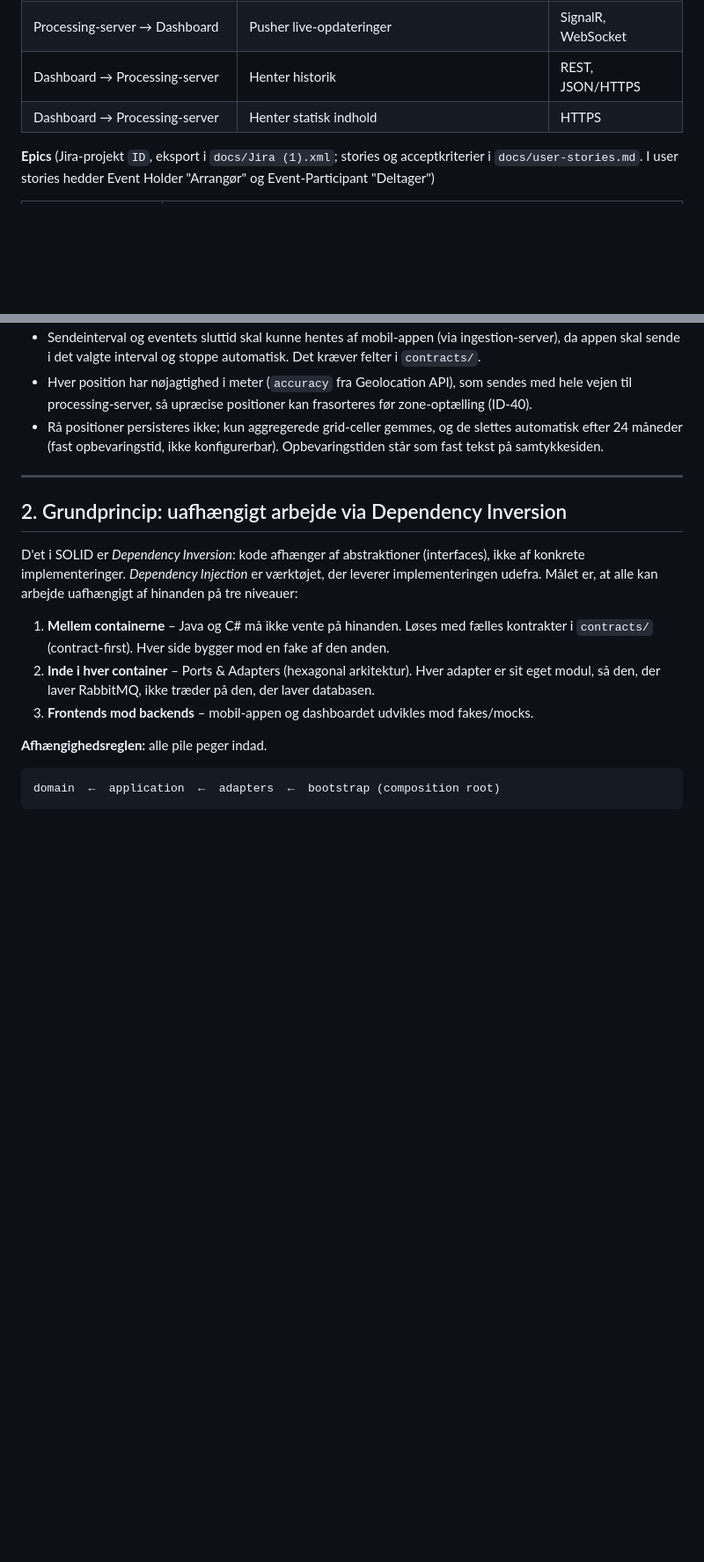
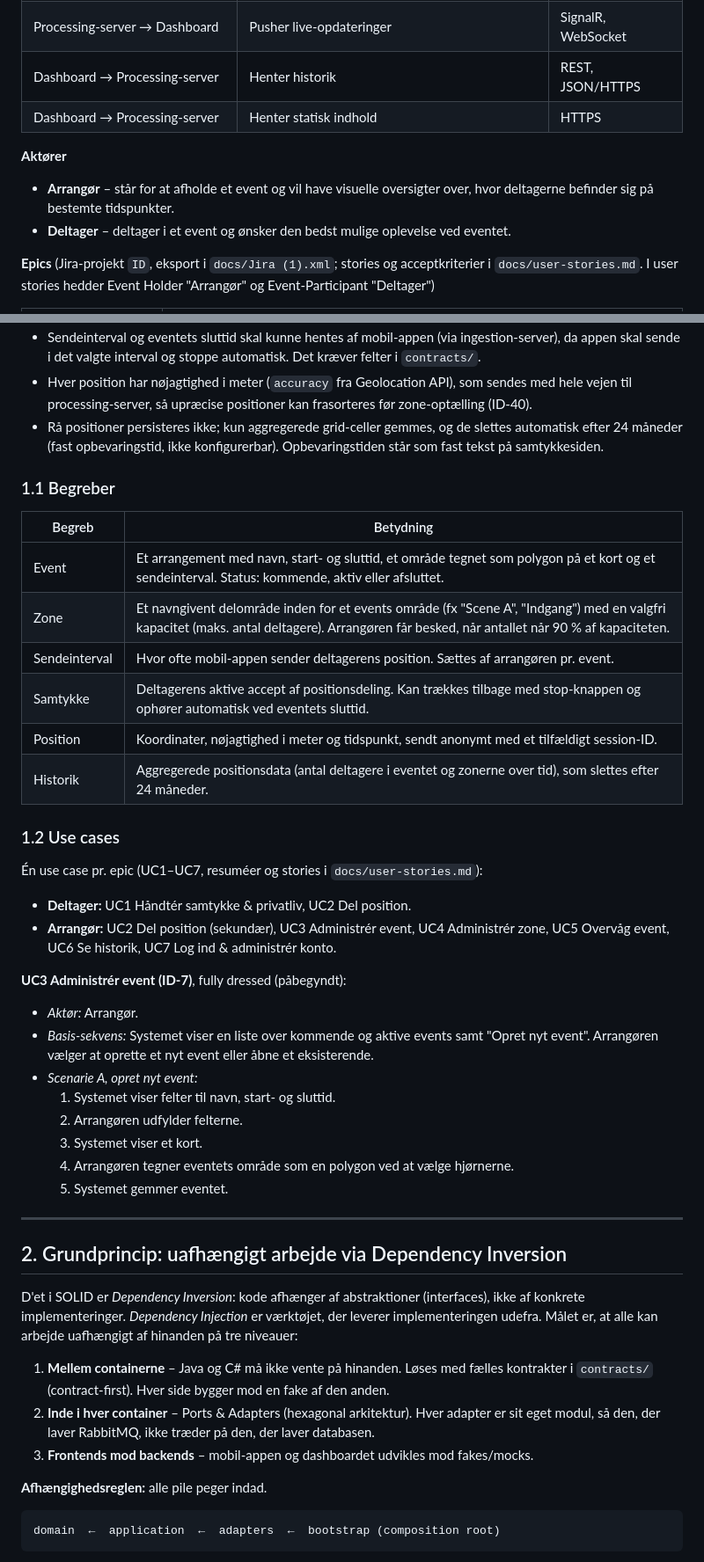
Before and after one commit to Topnz/CrowdControl, a Markdown page: CLAUDE.md, 2 parts joined by grey strips. Shown at 88% size. GitHub-like rendering; blank space fills up the shorter version.

Commit message:
Tilføj aktører, begreber og use cases til CLAUDE.md

```diff
--- a/CLAUDE.md
+++ b/CLAUDE.md
@@ -44,6 +44,11 @@ CrowdControl viser et live heatmap over, hvor deltagere befinder sig til et even
 | Dashboard → Processing-server | Henter historik | REST, JSON/HTTPS |
 | Dashboard → Processing-server | Henter statisk indhold | HTTPS |
 
+**Aktører**
+
+- **Arrangør** – står for at afholde et event og vil have visuelle oversigter over, hvor deltagerne befinder sig på bestemte tidspunkter.
+- **Deltager** – deltager i et event og ønsker den bedst mulige oplevelse ved eventet.
+
 **Epics** (Jira-projekt `ID`, eksport i `docs/Jira (1).xml`; stories og acceptkriterier i `docs/user-stories.md`. I user stories hedder Event Holder "Arrangør" og Event-Participant "Deltager")
 
 | Epic | Indhold |
@@ -62,6 +67,35 @@ Konsekvenser for arkitekturen:
 - Sendeinterval og eventets sluttid skal kunne hentes af mobil-appen (via ingestion-server), da appen skal sende i det valgte interval og stoppe automatisk. Det kræver felter i `contracts/`.
 - Hver position har nøjagtighed i meter (`accuracy` fra Geolocation API), som sendes med hele vejen til processing-server, så upræcise positioner kan frasorteres før zone-optælling (ID-40).
 - Rå positioner persisteres ikke; kun aggregerede grid-celler gemmes, og de slettes automatisk efter 24 måneder (fast opbevaringstid, ikke konfigurerbar). Opbevaringstiden står som fast tekst på samtykkesiden.
+
+### 1.1 Begreber
+
+| Begreb | Betydning |
+|---|---|
+| Event | Et arrangement med navn, start- og sluttid, et område tegnet som polygon på et kort og et sendeinterval. Status: kommende, aktiv eller afsluttet. |
+| Zone | Et navngivent delområde inden for et events område (fx "Scene A", "Indgang") med en valgfri kapacitet (maks. antal deltagere). Arrangøren får besked, når antallet når 90 % af kapaciteten. |
+| Sendeinterval | Hvor ofte mobil-appen sender deltagerens position. Sættes af arrangøren pr. event. |
+| Samtykke | Deltagerens aktive accept af positionsdeling. Kan trækkes tilbage med stop-knappen og ophører automatisk ved eventets sluttid. |
+| Position | Koordinater, nøjagtighed i meter og tidspunkt, sendt anonymt med et tilfældigt session-ID. |
+| Historik | Aggregerede positionsdata (antal deltagere i eventet og zonerne over tid), som slettes efter 24 måneder. |
+
+### 1.2 Use cases
+
+Én use case pr. epic (UC1–UC7, resuméer og stories i `docs/user-stories.md`):
+
+- **Deltager:** UC1 Håndtér samtykke & privatliv, UC2 Del position.
+- **Arrangør:** UC2 Del position (sekundær), UC3 Administrér event, UC4 Administrér zone, UC5 Overvåg event, UC6 Se historik, UC7 Log ind & administrér konto.
+
+**UC3 Administrér event (ID-7)**, fully dressed (påbegyndt):
+
+- *Aktør:* Arrangør.
+- *Basis-sekvens:* Systemet viser en liste over kommende og aktive events samt "Opret nyt event". Arrangøren vælger at oprette et nyt event eller åbne et eksisterende.
+- *Scenarie A, opret nyt event:*
+  1. Systemet viser felter til navn, start- og sluttid.
+  2. Arrangøren udfylder felterne.
+  3. Systemet viser et kort.
+  4. Arrangøren tegner eventets område som en polygon ved at vælge hjørnerne.
+  5. Systemet gemmer eventet.
 
 ---
 
```
